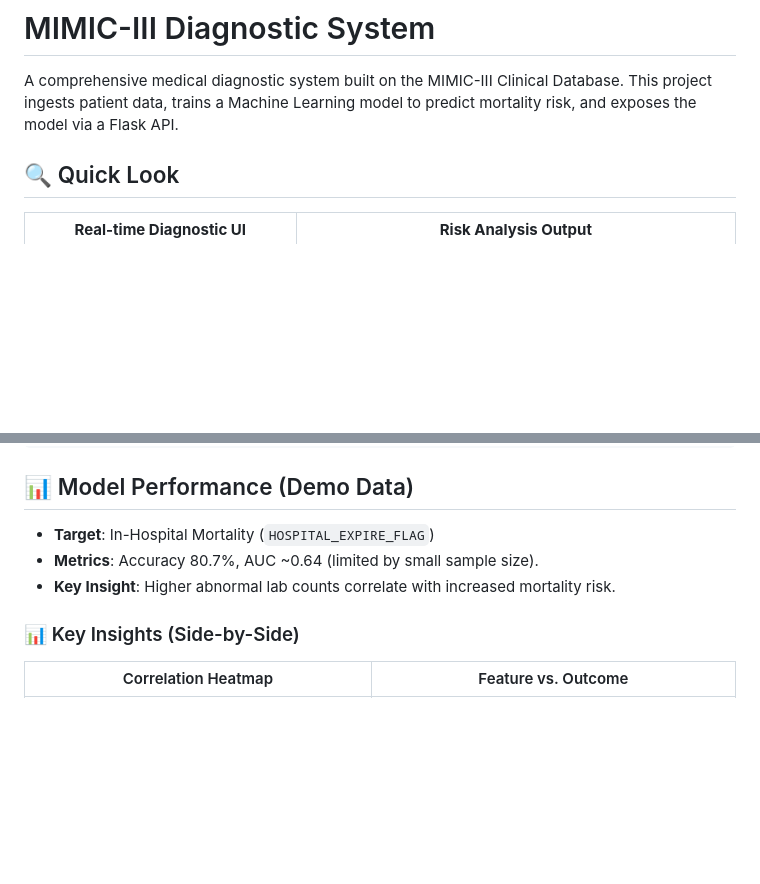
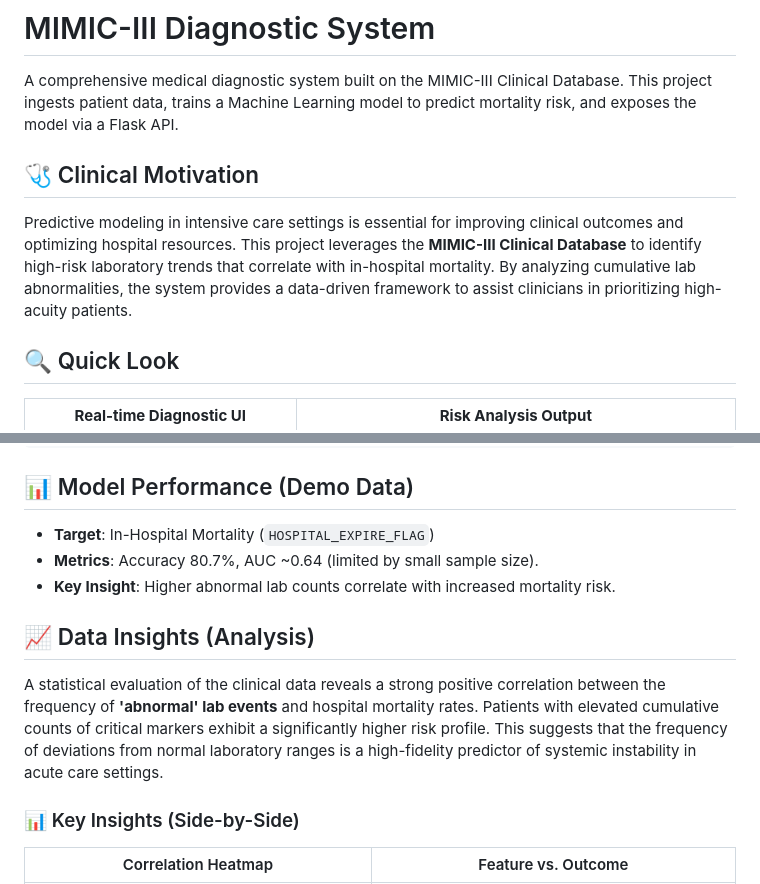
Before and after one commit to bashirAI-lab/MIMIC-RiskLab, a Markdown page: README.md, 2 parts joined by grey strips. GitHub-like rendering; blank space fills up the shorter version.

Commit message:
Final portfolio polish: Clinical Motivation, Data Insights, and Colab integration

```diff
--- a/README.md
+++ b/README.md
@@ -1,6 +1,9 @@
 # MIMIC-III Diagnostic System
 
 A comprehensive medical diagnostic system built on the MIMIC-III Clinical Database. This project ingests patient data, trains a Machine Learning model to predict mortality risk, and exposes the model via a Flask API.
+
+## 🩺 Clinical Motivation
+Predictive modeling in intensive care settings is essential for improving clinical outcomes and optimizing hospital resources. This project leverages the **MIMIC-III Clinical Database** to identify high-risk laboratory trends that correlate with in-hospital mortality. By analyzing cumulative lab abnormalities, the system provides a data-driven framework to assist clinicians in prioritizing high-acuity patients.
 
 ## 🔍 Quick Look
 
@@ -76,6 +81,9 @@ python src/visualization.py
 *   **Metrics**: Accuracy 80.7%, AUC ~0.64 (limited by small sample size).
 *   **Key Insight**: Higher abnormal lab counts correlate with increased mortality risk.
 
+## 📈 Data Insights (Analysis)
+A statistical evaluation of the clinical data reveals a strong positive correlation between the frequency of **'abnormal' lab events** and hospital mortality rates. Patients with elevated cumulative counts of critical markers exhibit a significantly higher risk profile. This suggests that the frequency of deviations from normal laboratory ranges is a high-fidelity predictor of systemic instability in acute care settings.
+
 ### 📊 Key Insights (Side-by-Side)
 
 | Correlation Heatmap | Feature vs. Outcome |
```
Also changed, not shown: other parts of README.md (+2 -0 lines).
